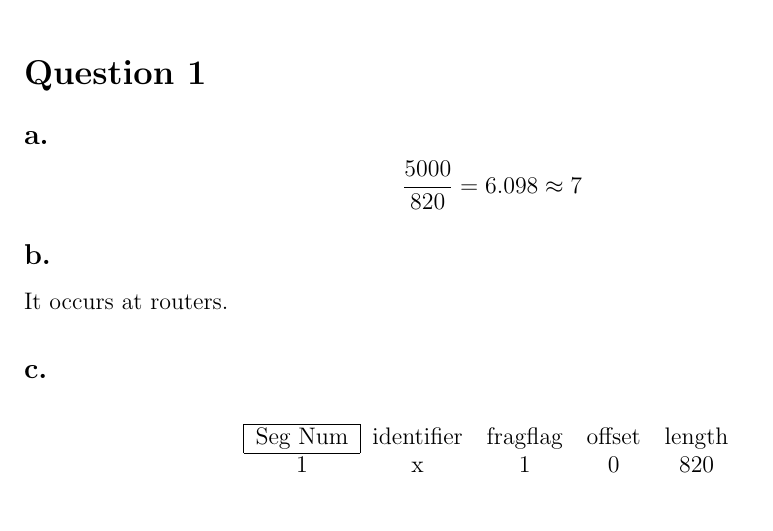
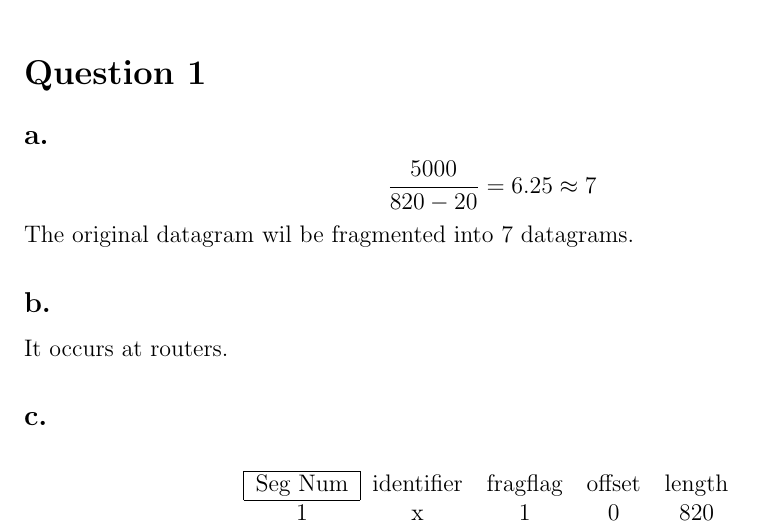
Before and after one commit to henryzhongsc/eecs325_written_assignments, a LaTeX document (hw_3/article.tex): part of page 1 of 3, cut so that both start at the same text. Compiled offline with pdfLaTeX.

Commit message:
🐛 Fix Question 1.a for not excluding header.

```diff
--- a/hw_3/article.tex
+++ b/hw_3/article.tex
@@ -52,8 +52,9 @@
 \subsection{a.}
 
 \begin{equation*}
-    \frac{5000}{820} = 6.098 \approx 7
+    \frac{5000}{820 - 20} = 6.25 \approx 7
 \end{equation*}
+The original datagram wil be fragmented into 7 datagrams.
 
 \subsection{b.}
 
```
